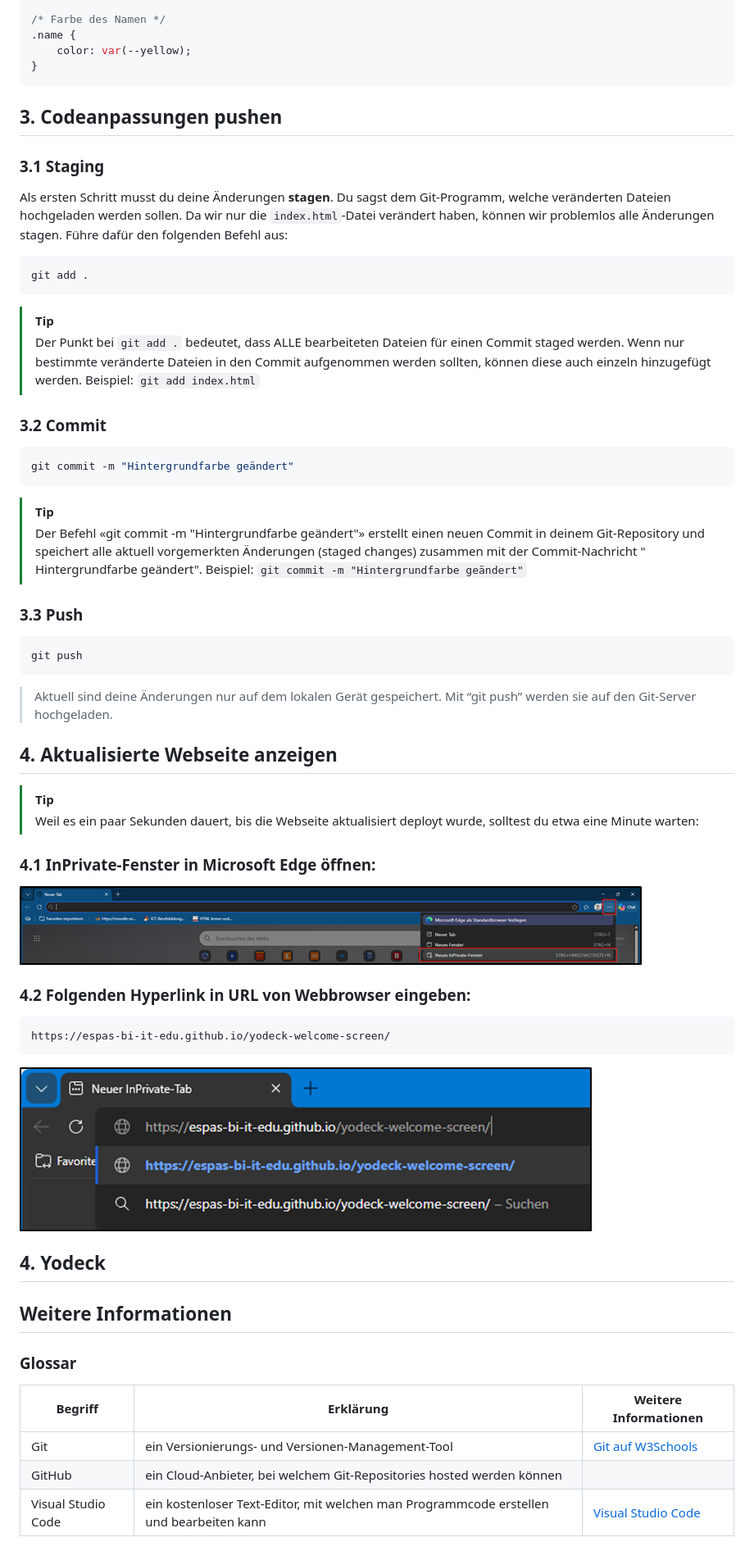
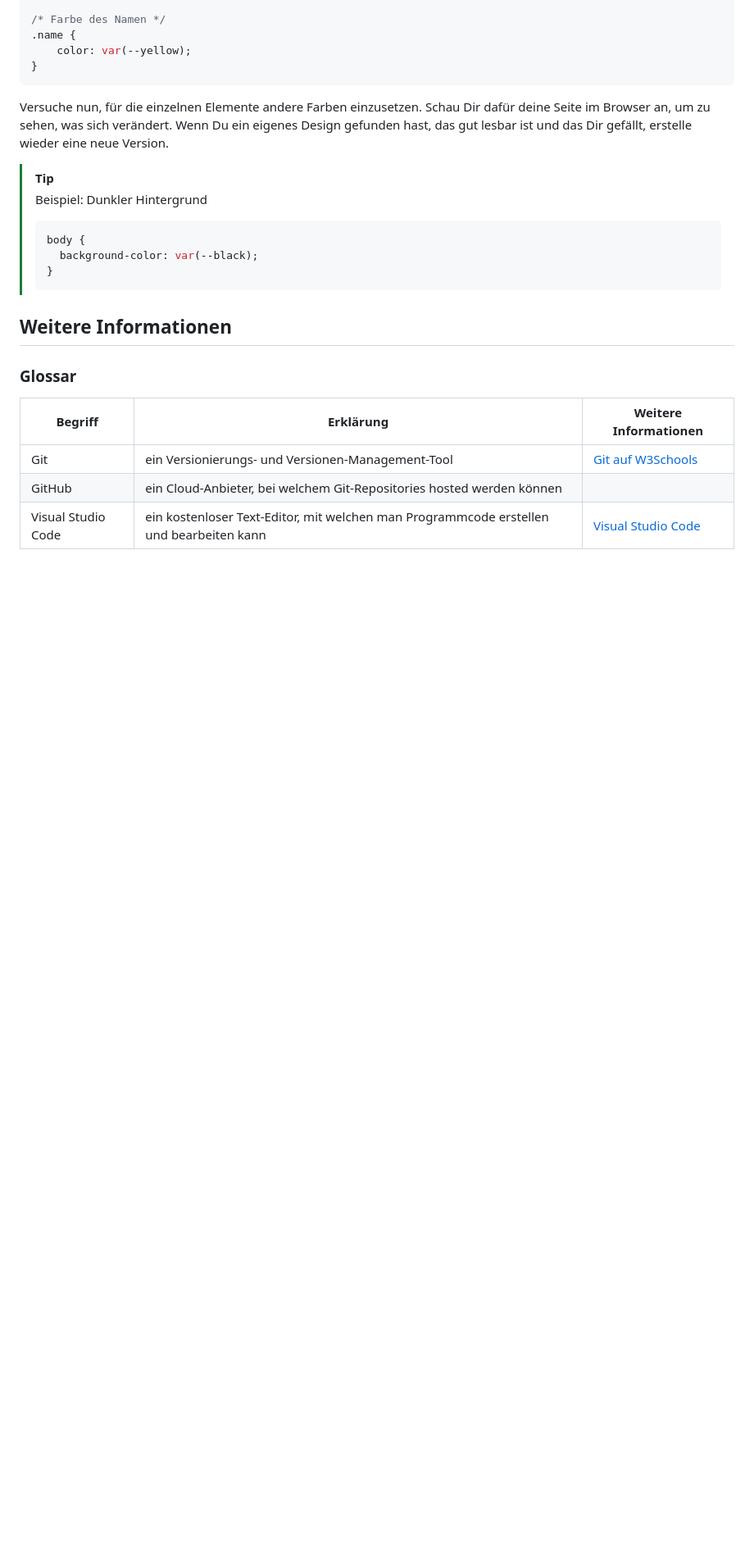
Before and after one commit to espas-bi-it-edu/yodeck-welcome-screen, a Markdown page: Anleitung.md, the part around one of its changes. Shown at 82% size. Drawn GitHub-style; blank space fills up the shorter version.

Commit message:
Color task

````diff
--- a/Anleitung.md
+++ b/Anleitung.md
@@ -221,55 +226,16 @@ body {
 }
 ```
 
-## 3. Codeanpassungen pushen
-
-### 3.1 Staging
-
-Als ersten Schritt musst du deine Änderungen **stagen**. Du sagst dem Git-Programm, welche veränderten Dateien hochgeladen werden sollen. Da wir nur die `index.html`-Datei verändert haben, können wir problemlos alle Änderungen stagen. Führe dafür den folgenden Befehl aus:
-
-```sh
-git add .
-```
+Versuche nun, für die einzelnen Elemente andere Farben einzusetzen. Schau Dir dafür deine Seite im Browser an, um zu sehen, was sich verändert. Wenn Du ein eigenes Design gefunden hast, das gut lesbar ist und das Dir gefällt, erstelle wieder eine neue Version.
 
 > [!TIP]
-> Der Punkt bei `git add .` bedeutet, dass ALLE bearbeiteten Dateien für einen Commit staged werden. Wenn nur bestimmte veränderte Dateien in den Commit aufgenommen werden sollten, können diese auch einzeln hinzugefügt werden.
-> Beispiel: `git add index.html`
-
-### 3.2 Commit
-
-```sh
-git commit -m "Hintergrundfarbe geändert"
-```
-> [!TIP]
-> Der Befehl «git commit -m "Hintergrundfarbe geändert"» erstellt einen neuen Commit in deinem Git‑Repository und speichert alle aktuell vorgemerkten Änderungen (staged changes) zusammen mit der Commit‑Nachricht " Hintergrundfarbe geändert".
-> Beispiel: `git commit -m "Hintergrundfarbe geändert"`
-
-### 3.3 Push
-
-```sh
-git push
-```
-> Aktuell sind deine Änderungen nur auf dem lokalen Gerät gespeichert. </br>
-> Mit “git push” werden sie auf den Git-Server hochgeladen.
-
-
-## 4. Aktualisierte Webseite anzeigen
-> [!TIP]
-> Weil es ein paar Sekunden dauert, bis die Webseite aktualisiert deployt wurde, solltest du etwa eine Minute warten:
-
-### 4.1 InPrivate-Fenster in Microsoft Edge öffnen:
-
-![alt text](docs/screenshots/image.png)
-
-### 4.2 Folgenden Hyperlink in URL von Webbrowser eingeben:
-
-```sh
-https://espas-bi-it-edu.github.io/yodeck-welcome-screen/
-```
-![alt text](docs/screenshots/image-1.png)
-
-## 4. Yodeck
-
+> Beispiel: Dunkler Hintergrund
+>
+> ```css
+> body {
+>   background-color: var(--black);
+> }
+> ```
 
 ## Weitere Informationen
 
````
Also changed, not shown: other parts of Anleitung.md (+7 -2 lines).
